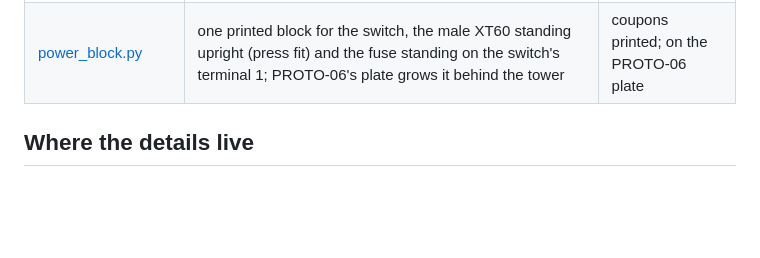
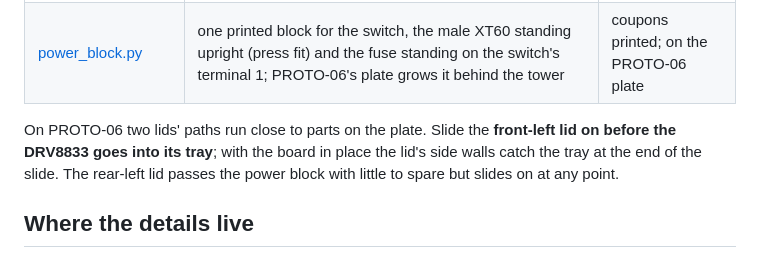
Before and after one commit to claust/robot_3d, a Markdown page: cad/robot_car/README.md, the part around the change. Rendered like a GitHub page; blank space fills up the shorter version.

Commit message:
robot_car: PROTO-06 lid order in the README
The front-left lid goes on before the DRV8833 board; the rear-left lid
squeezes past the power block. Both checked on the printed chassis.

Co-Authored-By: Claude Opus 5.5 <noreply@anthropic.com>

```diff
--- a/cad/robot_car/README.md
+++ b/cad/robot_car/README.md
@@ -222,6 +222,12 @@ in [chassis.py](chassis.py) yet.
 | [proto06.py](proto06.py) | the four-wheel-drive chassis: plate with the spindle tower and the power block built in, four motor cradles, bucks and drivers in front of the tower, battery and Pi either side, checked part against part; writes proto06.usdz to turn round | second print (the layout board's layout) |
 | [power_block.py](power_block.py) | one printed block for the switch, the male XT60 standing upright (press fit) and the fuse standing on the switch's terminal 1; PROTO-06's plate grows it behind the tower | coupons printed; on the PROTO-06 plate |
 
+On PROTO-06 two lids' paths run close to parts on the plate. Slide the
+**front-left lid on before the DRV8833 goes into its tray**; with the board
+in place the lid's side walls catch the tray at the end of the slide. The
+rear-left lid passes the power block with little to spare but slides on at
+any point.
+
 ## Where the details live
 
 - [chassis.py](chassis.py) docstring: plate layout, design rules, board trays.
```
